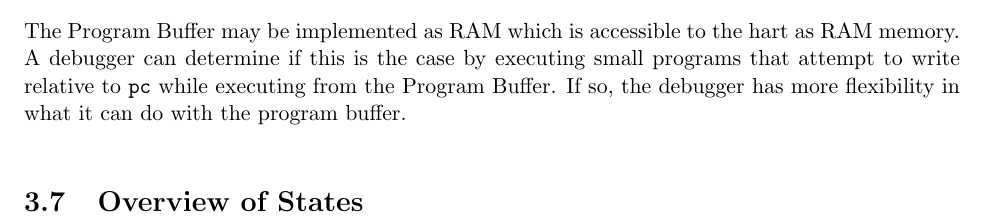
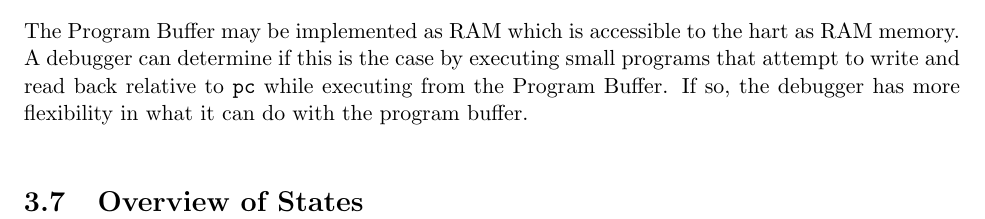
Before and after one commit to riscv/riscv-debug-spec, a LaTeX book (riscv-debug-spec.tex, which reads debug_module.tex): part of page 23 of 45, cut so that both start at the same text. Compiled offline with pdfLaTeX; a LaTeX package or settings file that is missing is left out.

Commit message:
Clarify how to determine whether progbuf is RAM

```diff
--- a/debug_module.tex
+++ b/debug_module.tex
@@ -270,7 +270,8 @@ executing a Program Buffer, and then restore \Rdpc before leaving Debug Mode.
 
 The Program Buffer may be implemented as RAM which is accessible to the
 hart as RAM memory. A debugger can determine if this is the case by executing small
-programs that attempt to write relative to \Rpc while executing from the Program Buffer.
+programs that attempt to write and read back relative to \Rpc while executing
+from the Program Buffer.
 If so, the debugger has more flexibility in what it can do with the program buffer.
 
 \section{Overview of States}
```
